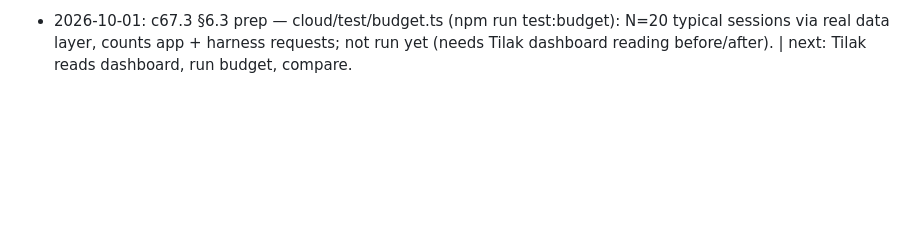
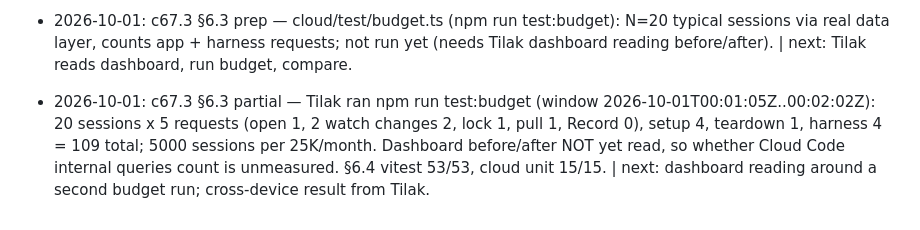
Before and after one commit to tilakvenu/catalyst, a Markdown page: PROGRESS.md, the part around the change. Drawn GitHub-style; blank space fills up the shorter version.

Commit message:
c67.3 wip §6 - budget run: 5 requests/session, 109 total; vitest 53/53 | next: dashboard delta, cross-device
Co-Authored-By: Claude Opus 5.5 <noreply@anthropic.com>

```diff
--- a/PROGRESS.md
+++ b/PROGRESS.md
@@ -69,3 +69,4 @@ C67 web QA is done. Active branch is `versionC67.2`. Do not move `versionC67` or
 - 2026-09-30: c67.3 §6.1 — cloud/test/cheat.ts 13/13 PASS live: backdated lockedAt (server time stored), self-written outcome/state (ignored), client evidenceIds (replaced by server evidence), second Call same event (119), create CallRevision (119), delete CallRevision (119), read other user Call (101 by id, 0 by query), mute Ticker globally (119), edit after start (119) + new call after start (119); extras: write/delete other user Call (101), owner spoof (stored caller), delete own locked Call (119). Cleanup 0 test-* users/rows. | next: §6.2 cross-device debug actions, §6.3 budget.
 - 2026-09-30: c67.3 §6.2 prep — Backend check lists watched names + locked calls and has two Debug actions (Watch AAPL + CPI, Lock a sample AAPL call) for the cross-device check; remove when Names/Journal screens are ported. Web build signed in (existing session in browser pane): open = 1 request (bootstrap "open"), no login request. | next: Tilak runs cross-device (phone -> web), then §6.3 budget with dashboard counts.
 - 2026-10-01: c67.3 §6.3 prep — cloud/test/budget.ts (npm run test:budget): N=20 typical sessions via real data layer, counts app + harness requests; not run yet (needs Tilak dashboard reading before/after). | next: Tilak reads dashboard, run budget, compare.
+- 2026-10-01: c67.3 §6.3 partial — Tilak ran npm run test:budget (window 2026-10-01T00:01:05Z..00:02:02Z): 20 sessions x 5 requests (open 1, 2 watch changes 2, lock 1, pull 1, Record 0), setup 4, teardown 1, harness 4 = 109 total; 5000 sessions per 25K/month. Dashboard before/after NOT yet read, so whether Cloud Code internal queries count is unmeasured. §6.4 vitest 53/53, cloud unit 15/15. | next: dashboard reading around a second budget run; cross-device result from Tilak.
```
